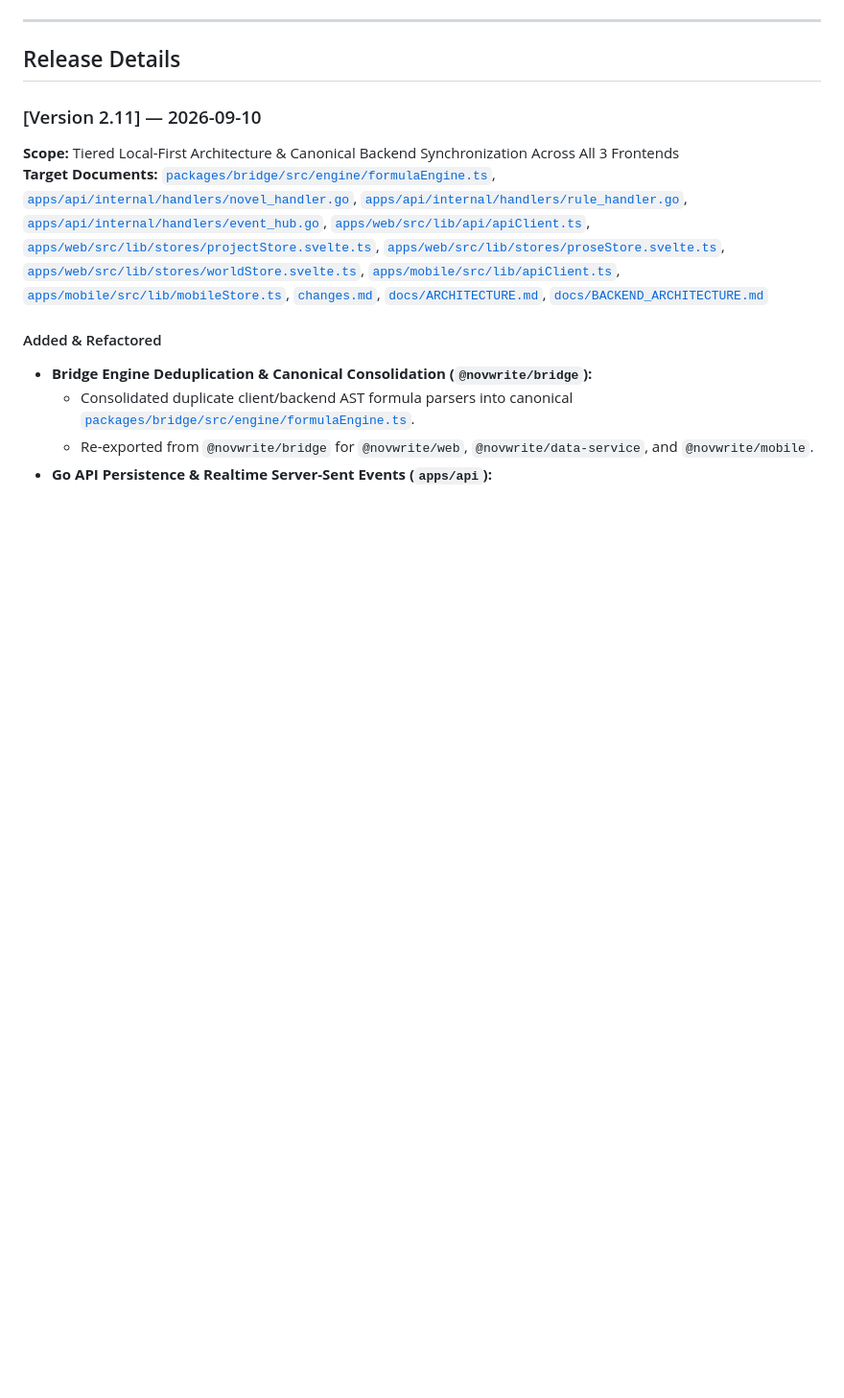
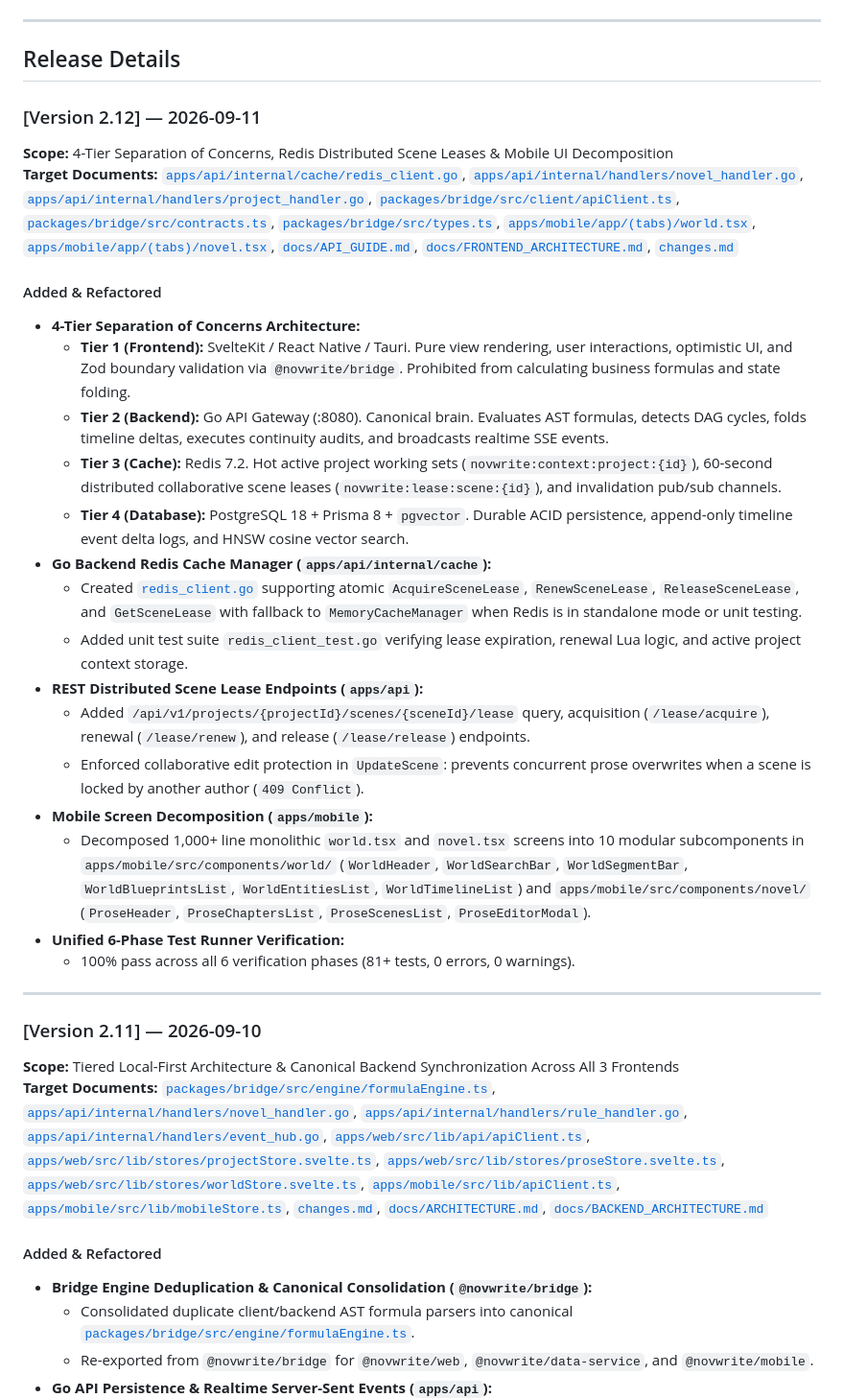
Before and after one commit to Yogesh-Kumar-Mallik-dev/NovWrite, a Markdown page: changes.md, the part around one of its changes. Shown at 96% size. Rendered like a GitHub page; blank space fills up the shorter version.

Commit message:
docs(changelog): record version 2.12 release details for 4-tier separation and redis leases

```diff
--- a/changes.md
+++ b/changes.md
@@ -141,6 +146,31 @@ timeline
 ---
 
 ## Release Details
+
+### [Version 2.12] — 2026-09-11
+
+**Scope:** 4-Tier Separation of Concerns, Redis Distributed Scene Leases & Mobile UI Decomposition
+**Target Documents:** [`apps/api/internal/cache/redis_client.go`](file:///home/yogesh/Projects/NovWrite/apps/api/internal/cache/redis_client.go), [`apps/api/internal/handlers/novel_handler.go`](file:///home/yogesh/Projects/NovWrite/apps/api/internal/handlers/novel_handler.go), [`apps/api/internal/handlers/project_handler.go`](file:///home/yogesh/Projects/NovWrite/apps/api/internal/handlers/project_handler.go), [`packages/bridge/src/client/apiClient.ts`](file:///home/yogesh/Projects/NovWrite/packages/bridge/src/client/apiClient.ts), [`packages/bridge/src/contracts.ts`](file:///home/yogesh/Projects/NovWrite/packages/bridge/src/contracts.ts), [`packages/bridge/src/types.ts`](file:///home/yogesh/Projects/NovWrite/packages/bridge/src/types.ts), [`apps/mobile/app/(tabs)/world.tsx`](<file:///home/yogesh/Projects/NovWrite/apps/mobile/app/(tabs)/world.tsx>), [`apps/mobile/app/(tabs)/novel.tsx`](<file:///home/yogesh/Projects/NovWrite/apps/mobile/app/(tabs)/novel.tsx>), [`docs/API_GUIDE.md`](file:///home/yogesh/Projects/NovWrite/docs/API_GUIDE.md), [`docs/FRONTEND_ARCHITECTURE.md`](file:///home/yogesh/Projects/NovWrite/docs/FRONTEND_ARCHITECTURE.md), [`changes.md`](file:///home/yogesh/Projects/NovWrite/changes.md)
+
+#### Added & Refactored
+
+- **4-Tier Separation of Concerns Architecture:**
+  - **Tier 1 (Frontend):** SvelteKit / React Native / Tauri. Pure view rendering, user interactions, optimistic UI, and Zod boundary validation via `@novwrite/bridge`. Prohibited from calculating business formulas and state folding.
+  - **Tier 2 (Backend):** Go API Gateway (:8080). Canonical brain. Evaluates AST formulas, detects DAG cycles, folds timeline deltas, executes continuity audits, and broadcasts realtime SSE events.
+  - **Tier 3 (Cache):** Redis 7.2. Hot active project working sets (`novwrite:context:project:{id}`), 60-second distributed collaborative scene leases (`novwrite:lease:scene:{id}`), and invalidation pub/sub channels.
+  - **Tier 4 (Database):** PostgreSQL 18 + Prisma 8 + `pgvector`. Durable ACID persistence, append-only timeline event delta logs, and HNSW cosine vector search.
+- **Go Backend Redis Cache Manager (`apps/api/internal/cache`):**
+  - Created [`redis_client.go`](file:///home/yogesh/Projects/NovWrite/apps/api/internal/cache/redis_client.go) supporting atomic `AcquireSceneLease`, `RenewSceneLease`, `ReleaseSceneLease`, and `GetSceneLease` with fallback to `MemoryCacheManager` when Redis is in standalone mode or unit testing.
+  - Added unit test suite `redis_client_test.go` verifying lease expiration, renewal Lua logic, and active project context storage.
+- **REST Distributed Scene Lease Endpoints (`apps/api`):**
+  - Added `/api/v1/projects/{projectId}/scenes/{sceneId}/lease` query, acquisition (`/lease/acquire`), renewal (`/lease/renew`), and release (`/lease/release`) endpoints.
+  - Enforced collaborative edit protection in `UpdateScene`: prevents concurrent prose overwrites when a scene is locked by another author (`409 Conflict`).
+- **Mobile Screen Decomposition (`apps/mobile`):**
+  - Decomposed 1,000+ line monolithic `world.tsx` and `novel.tsx` screens into 10 modular subcomponents in `apps/mobile/src/components/world/` (`WorldHeader`, `WorldSearchBar`, `WorldSegmentBar`, `WorldBlueprintsList`, `WorldEntitiesList`, `WorldTimelineList`) and `apps/mobile/src/components/novel/` (`ProseHeader`, `ProseChaptersList`, `ProseScenesList`, `ProseEditorModal`).
+- **Unified 6-Phase Test Runner Verification:**
+  - 100% pass across all 6 verification phases (81+ tests, 0 errors, 0 warnings).
+
+---
 
 ### [Version 2.11] — 2026-09-10
 
```
Also changed, not shown: other parts of changes.md (+5 -0 lines).
